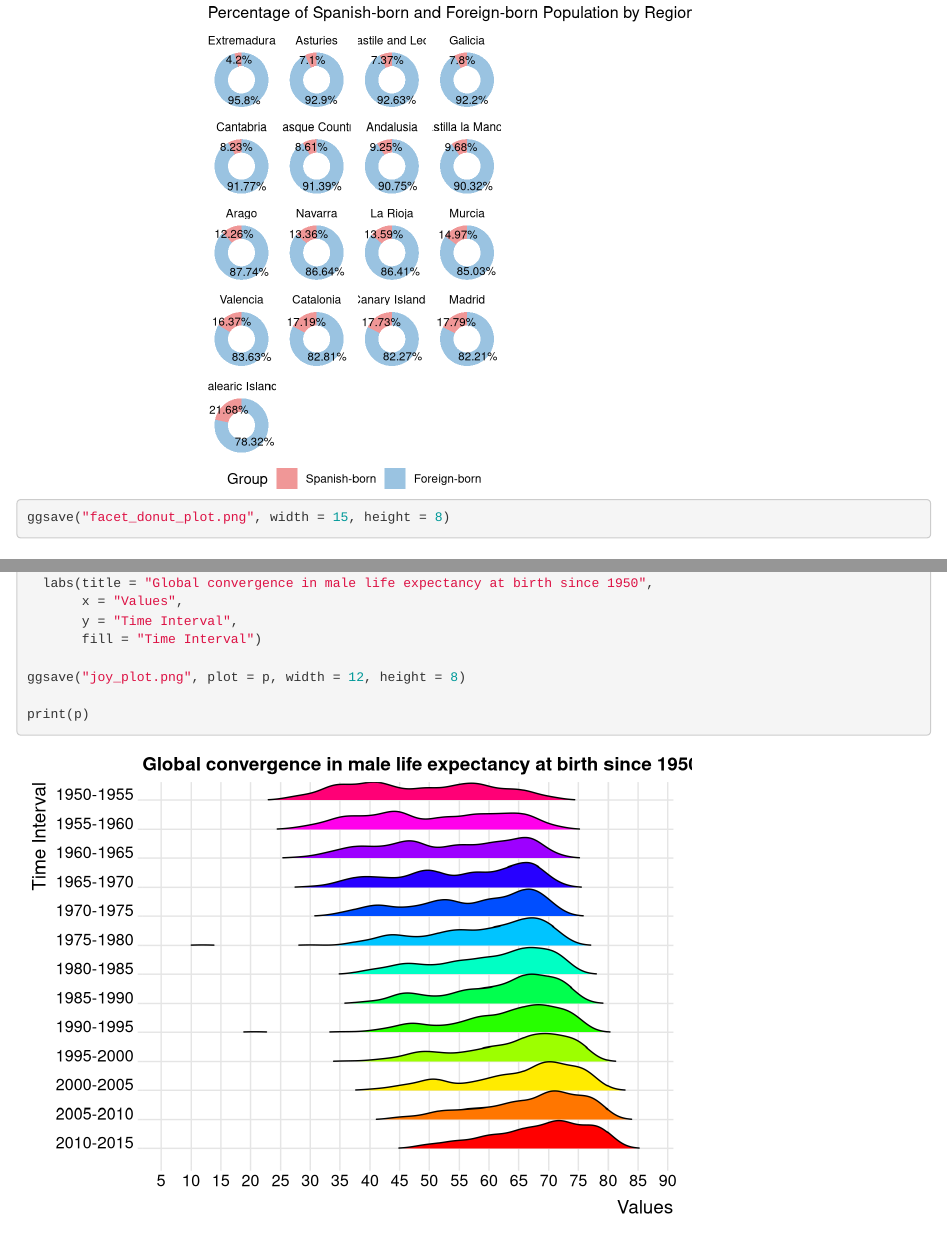
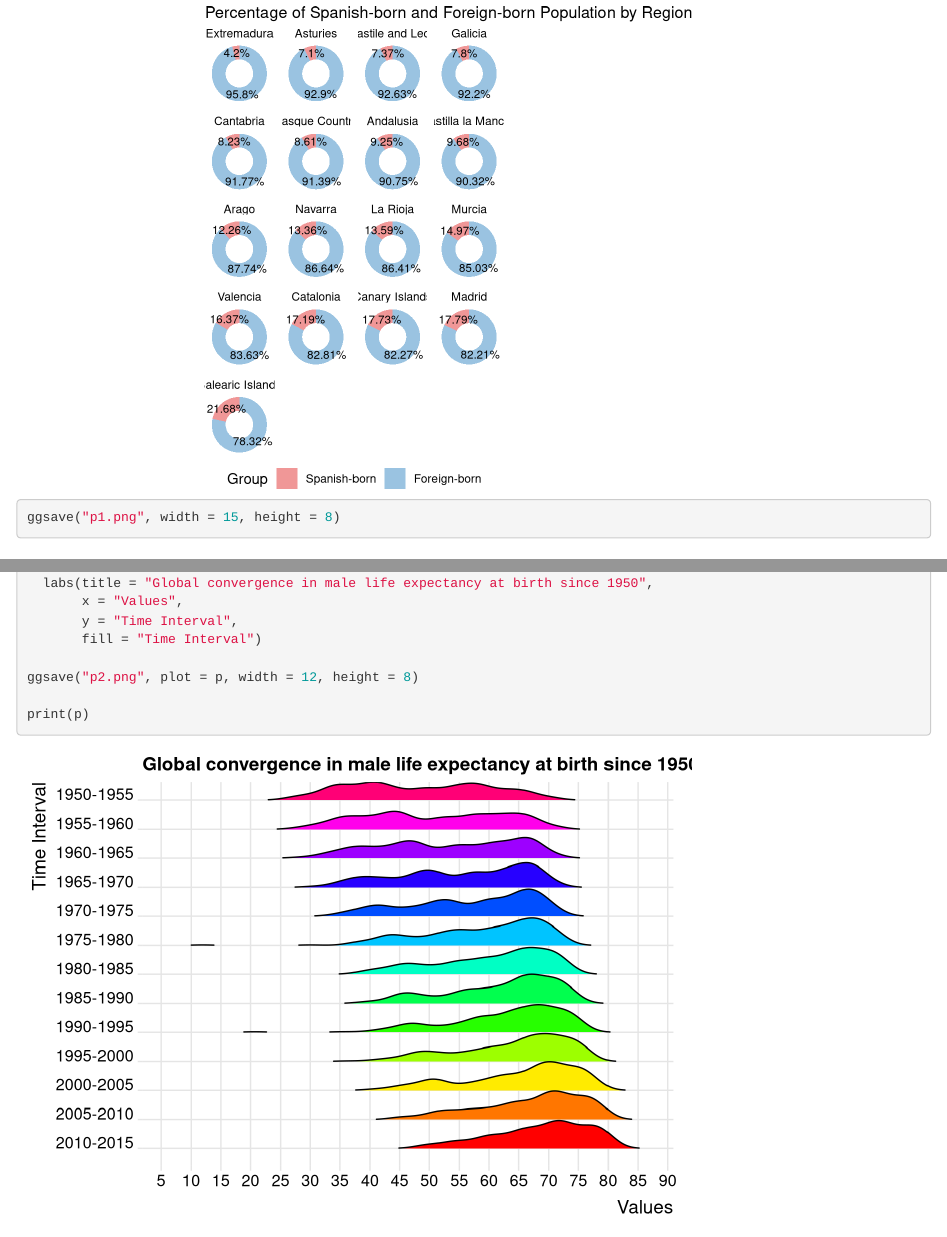
Before and after one commit to brayandm/from-data-to-knowledge-interpretation-visualization-presentation-course, an R Markdown document (Homework 4/notebook.Rmd): the page in a window 1100 px wide, from 1540 px down, and a second part further down, joined at a grey line. Rendered offline with R 4.5, knitr and Pandoc, with nearby package versions.

Commit message:
Add new images and update plot filenames

````diff
--- a/Homework 4/notebook.Rmd
+++ b/Homework 4/notebook.Rmd
@@ -70,7 +70,7 @@ ggplot(data_long, aes(x = 2, y = percentage, fill = population_type)) +
        title = "Percentage of Spanish-born and Foreign-born Population by Region in Spain (2016)") +
   xlim(0.5, 2.5)
 
-ggsave("facet_donut_plot.png", width = 15, height = 8)
+ggsave("p1.png", width = 15, height = 8)
 ```
 
 ## EX 2: JOYPLOTS ########
@@ -117,7 +117,7 @@ p <- ggplot(e0M_long, aes(x = value, y = time_interval, fill = as.numeric(time_i
        y = "Time Interval",
        fill = "Time Interval")
 
-ggsave("joy_plot.png", plot = p, width = 12, height = 8)
+ggsave("p2.png", plot = p, width = 12, height = 8)
 
 print(p)
 ```
````
Also changed, not shown: Homework 4/notebook.html, Homework 4/p1.png (renamed from Homework 4/facet_donut_plot.png), Homework 4/p2.png (renamed from Homework 4/joy_plot.png), Homework 4/p3.png (renamed from Homework 4/faceted_lollipop_plot.png), Homework 4/p4.png (renamed from Homework 4/smoothed_dot_plot.png), Homework 4/notebook.Rmd (4 more changed lines).
